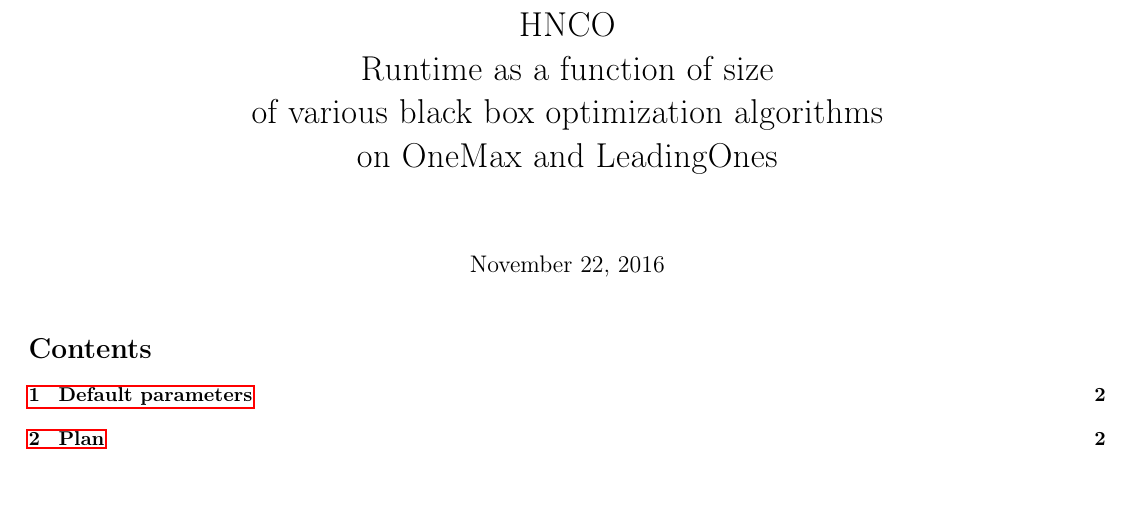
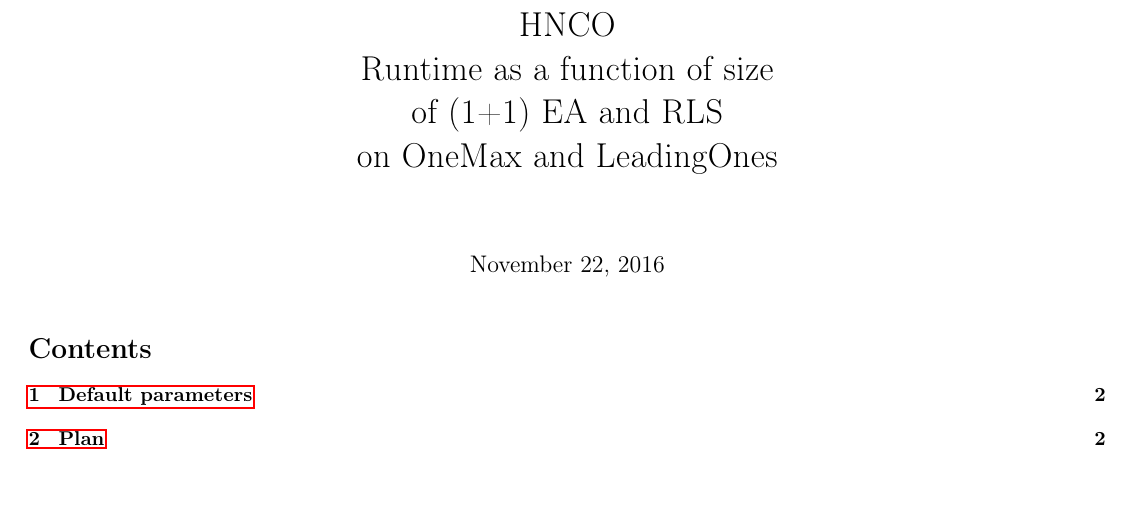
Before and after one commit to courros/hnco, a LaTeX document (experiments/runtime/report/report.tex): part of page 1 of 2, cut so that both start at the same text. Compiled offline with pdfLaTeX.

Commit message:
Updated parameter specification for runtime experiment
hnco-runtime-stat.pl and hnco-parameter-*.pl use the same parameter specification.

Also added report/report.tex and report/Makefile to the distribution for all experiments.

```diff
--- a/experiments/runtime/report/report.tex
+++ b/experiments/runtime/report/report.tex
@@ -31,7 +31,7 @@
 
 \title{HNCO\\
   Runtime as a function of size \\
-  of various black box optimization algorithms \\
+  of (1+1) EA and RLS \\
   on OneMax and LeadingOnes}
 \maketitle
 
```
Also changed, not shown: 5 other files.
